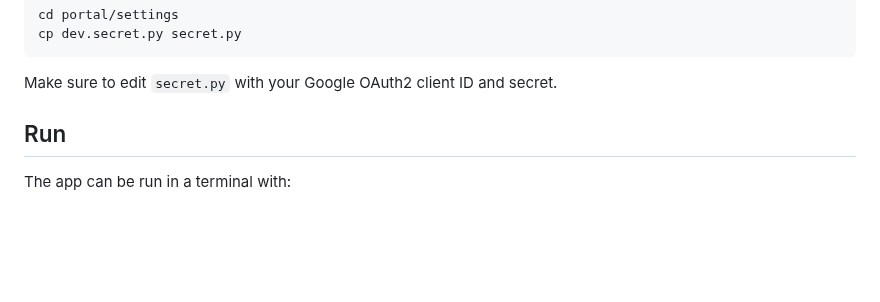
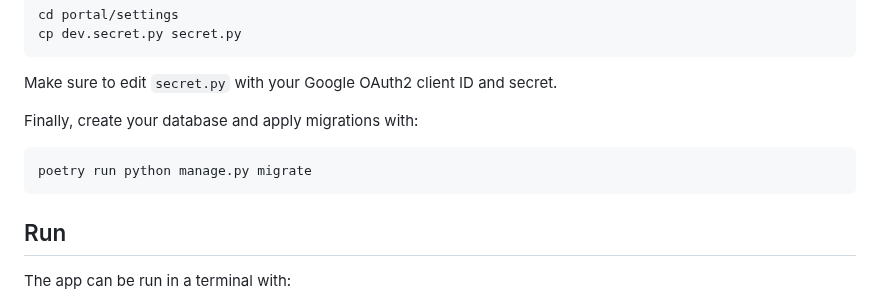
Before and after one commit to HackTJ/portal, a Markdown page: README.md, the part around the change. GitHub-like rendering; blank space fills up the shorter version.

Commit message:
Improve setup instructions in README.md

````diff
--- a/README.md
+++ b/README.md
@@ -52,6 +52,12 @@ cp dev.secret.py secret.py
 ```
 
 Make sure to edit `secret.py` with your Google OAuth2 client ID and secret.
+
+Finally, create your database and apply migrations with:
+
+```bash
+poetry run python manage.py migrate
+```
 
 ## Run
 
````
